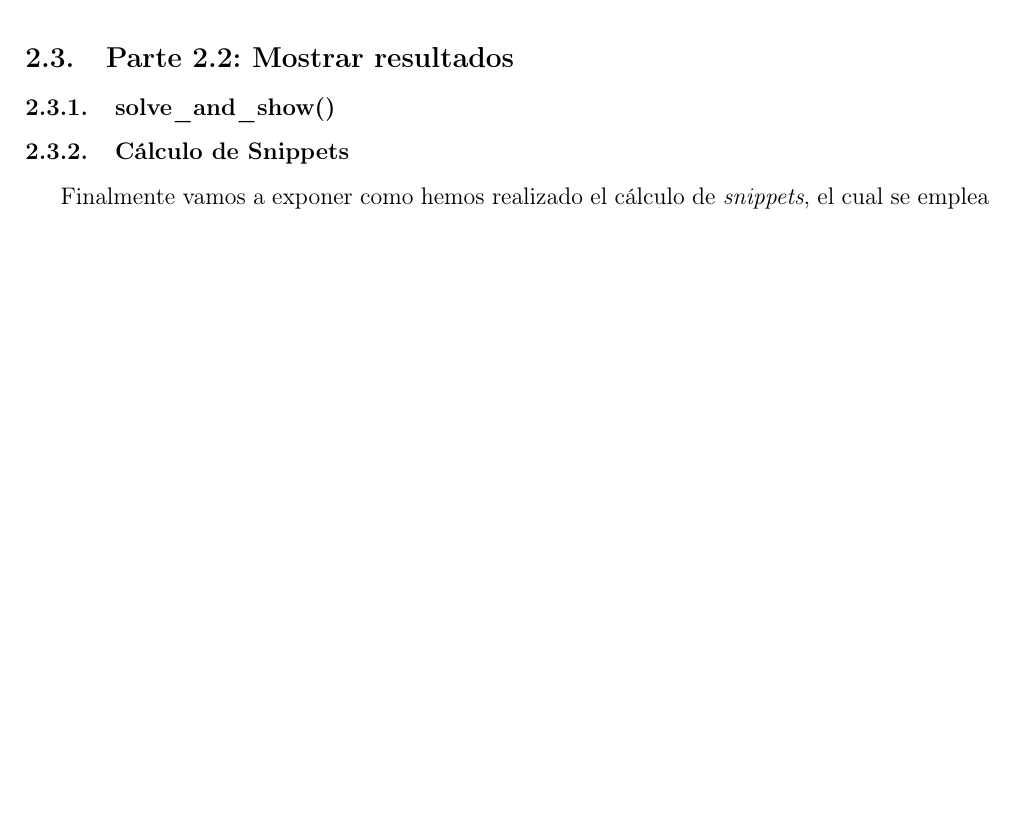
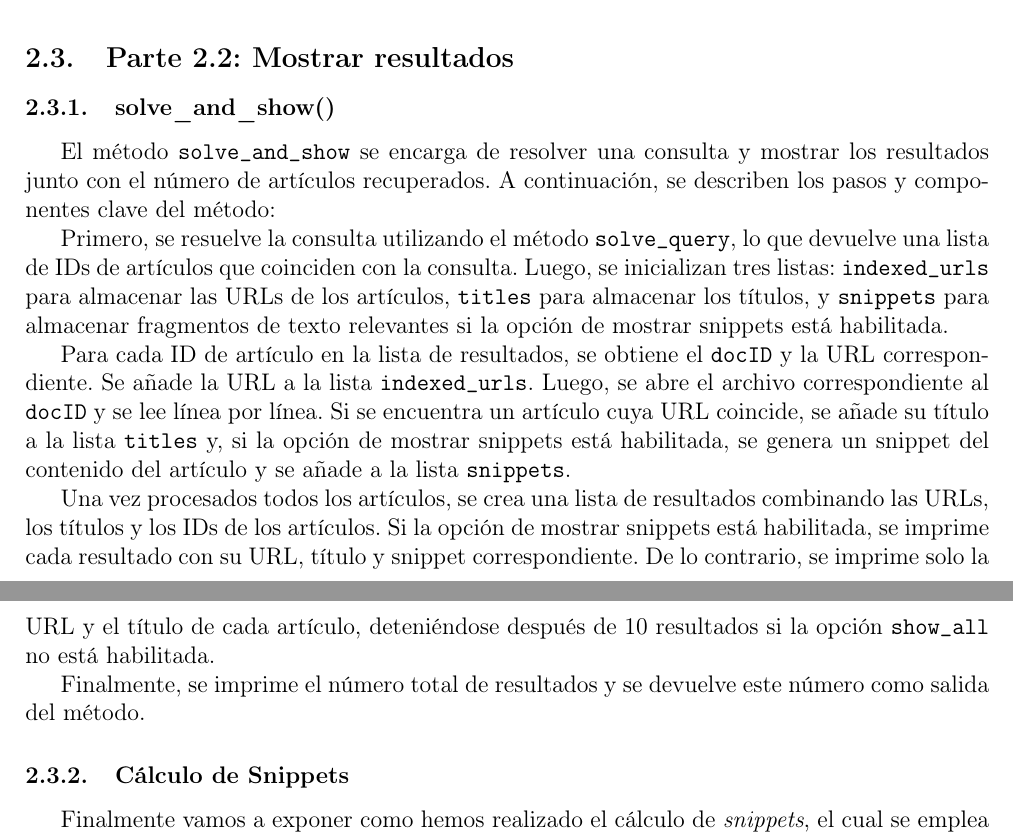
Before and after one commit to FranMiralles/SAR_WEB_CRAWLER, a LaTeX document (main.tex): part of page 8 of 8 before the commit and two parts of pages 8 and 9 of 9 after it, the two joined at a grey line, cut so that both start at the same text, the shorter picture padded with empty space. Compiled offline with pdfLaTeX.

Commit message:
Update main.tex

```diff
--- a/main.tex
+++ b/main.tex
@@ -254,7 +254,15 @@ Con este funcionamiento, se representa la eliminación de los elementos de una l
 
 \subsection{Parte 2.2: Mostrar resultados}
 \subsubsection{solve\_and\_show()}
+El método \texttt{solve\_and\_show} se encarga de resolver una consulta y mostrar los resultados junto con el número de artículos recuperados. A continuación, se describen los pasos y componentes clave del método:
 
+Primero, se resuelve la consulta utilizando el método \texttt{solve\_query}, lo que devuelve una lista de IDs de artículos que coinciden con la consulta. Luego, se inicializan tres listas: \texttt{indexed\_urls} para almacenar las URLs de los artículos, \texttt{titles} para almacenar los títulos, y \texttt{snippets} para almacenar fragmentos de texto relevantes si la opción de mostrar snippets está habilitada.
+
+Para cada ID de artículo en la lista de resultados, se obtiene el \texttt{docID} y la URL correspondiente. Se añade la URL a la lista \texttt{indexed\_urls}. Luego, se abre el archivo correspondiente al \texttt{docID} y se lee línea por línea. Si se encuentra un artículo cuya URL coincide, se añade su título a la lista \texttt{titles} y, si la opción de mostrar snippets está habilitada, se genera un snippet del contenido del artículo y se añade a la lista \texttt{snippets}.
+
+Una vez procesados todos los artículos, se crea una lista de resultados combinando las URLs, los títulos y los IDs de los artículos. Si la opción de mostrar snippets está habilitada, se imprime cada resultado con su URL, título y snippet correspondiente. De lo contrario, se imprime solo la URL y el título de cada artículo, deteniéndose después de 10 resultados si la opción \texttt{show\_all} no está habilitada.
+
+Finalmente, se imprime el número total de resultados y se devuelve este número como salida del método.
 
 \subsubsection{Cálculo de Snippets}
 Finalmente vamos a exponer como hemos realizado el cálculo de \textit{snippets}, el cual se emplea en el método \textbf{solve\_and\_show() } si se ha activado la opción de mostrar \textit{snippets}.\\
```
